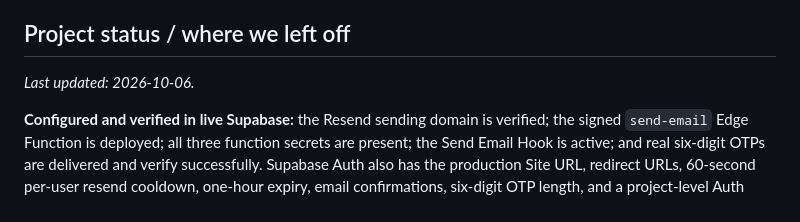
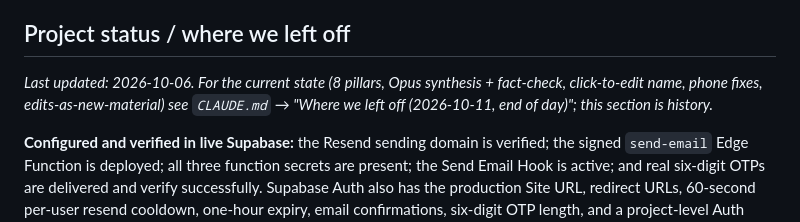
Before and after one commit to oaxana/prometheus-lab, a Markdown page: README.md, the part around the change. Rendered like a GitHub page.

Commit message:
Notes: end-of-day handover (UI round, click-to-edit name, phone fixes, edits as new material)
Co-Authored-By: Claude Sonnet 5.5 <noreply@anthropic.com>

```diff
--- a/README.md
+++ b/README.md
@@ -289,7 +289,7 @@ npm test                    # all 20 suites, ~3 min   (npm test -- synthesis  ru
 
 ## Project status / where we left off
 
-*Last updated: 2026-10-06.*
+*Last updated: 2026-10-06. For the current state (8 pillars, Opus synthesis + fact-check, click-to-edit name, phone fixes, edits-as-new-material) see `CLAUDE.md` → "Where we left off (2026-10-11, end of day)"; this section is history.*
 
 **Configured and verified in live Supabase:** the Resend sending domain is verified; the signed `send-email` Edge Function is deployed; all three function secrets are present; the Send Email Hook is active; and real six-digit OTPs are delivered and verify successfully. Supabase Auth also has the production Site URL, redirect URLs, 60-second per-user resend cooldown, one-hour expiry, email confirmations, six-digit OTP length, and a project-level Auth email limit of 60 per hour configured.
 
```
Also changed, not shown: CLAUDE.md (+16 -18 lines).
